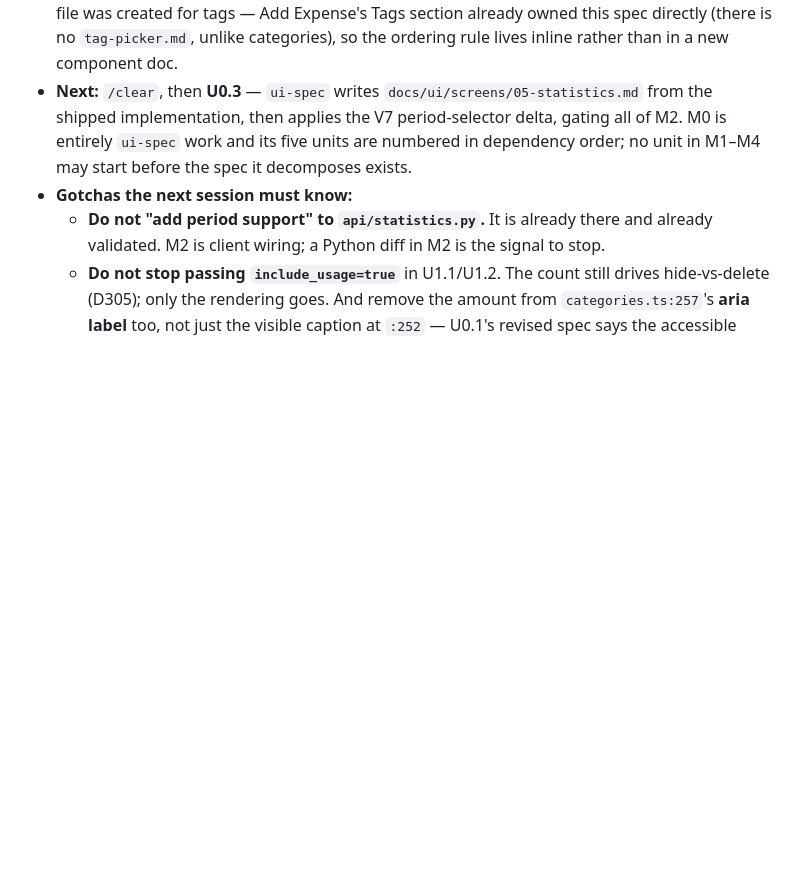
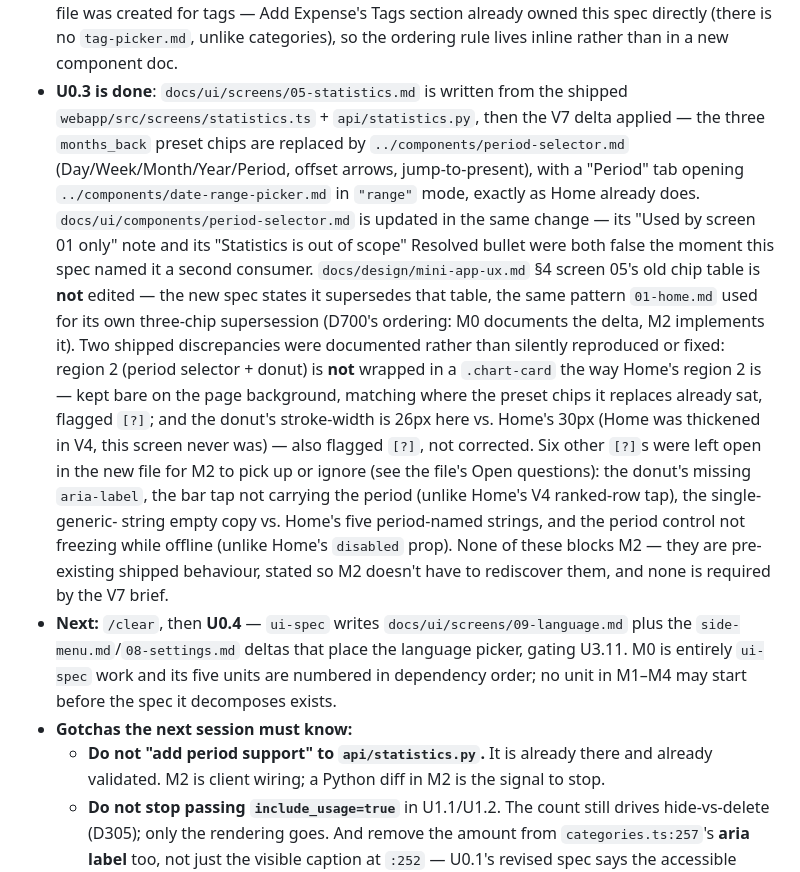
Before and after one commit to Edgar-84/CashFlow, a Markdown page: docs/plans/mini-app-v7.md, the part around one of its changes. Rendered like a GitHub page; blank space fills up the shorter version.

Commit message:
U0.3: spec the statistics screen and its V7 period-selector delta

```diff
--- a/docs/plans/mini-app-v7.md
+++ b/docs/plans/mini-app-v7.md
@@ -575,9 +575,35 @@ touching auth or scoping goes through the reviewer subagent.
   file was created for tags — Add Expense's Tags section already owned this
   spec directly (there is no `tag-picker.md`, unlike categories), so the
   ordering rule lives inline rather than in a new component doc.
-- **Next:** `/clear`, then **U0.3** — `ui-spec` writes
-  `docs/ui/screens/05-statistics.md` from the shipped implementation, then
-  applies the V7 period-selector delta, gating all of M2. M0 is entirely
+- **U0.3 is done**: `docs/ui/screens/05-statistics.md` is written from the
+  shipped `webapp/src/screens/statistics.ts` + `api/statistics.py`, then the
+  V7 delta applied — the three `months_back` preset chips are replaced by
+  `../components/period-selector.md` (Day/Week/Month/Year/Period, offset
+  arrows, jump-to-present), with a "Period" tab opening
+  `../components/date-range-picker.md` in `"range"` mode, exactly as Home
+  already does. `docs/ui/components/period-selector.md` is updated in the
+  same change — its "Used by screen 01 only" note and its "Statistics is out
+  of scope" Resolved bullet were both false the moment this spec named it a
+  second consumer. `docs/design/mini-app-ux.md` §4 screen 05's old chip table
+  is **not** edited — the new spec states it supersedes that table, the same
+  pattern `01-home.md` used for its own three-chip supersession (D700's
+  ordering: M0 documents the delta, M2 implements it). Two shipped
+  discrepancies were documented rather than silently reproduced or fixed:
+  region 2 (period selector + donut) is **not** wrapped in a `.chart-card`
+  the way Home's region 2 is — kept bare on the page background, matching
+  where the preset chips it replaces already sat, flagged `[?]`; and the
+  donut's stroke-width is 26px here vs. Home's 30px (Home was thickened in
+  V4, this screen never was) — also flagged `[?]`, not corrected. Six other
+  `[?]`s were left open in the new file for M2 to pick up or ignore (see the
+  file's Open questions): the donut's missing `aria-label`, the bar tap not
+  carrying the period (unlike Home's V4 ranked-row tap), the single-generic-
+  string empty copy vs. Home's five period-named strings, and the period
+  control not freezing while offline (unlike Home's `disabled` prop). None of
+  these blocks M2 — they are pre-existing shipped behaviour, stated so M2
+  doesn't have to rediscover them, and none is required by the V7 brief.
+- **Next:** `/clear`, then **U0.4** — `ui-spec` writes
+  `docs/ui/screens/09-language.md` plus the `side-menu.md`/`08-settings.md`
+  deltas that place the language picker, gating U3.11. M0 is entirely
   `ui-spec` work and its five units are numbered in dependency order; no unit
   in M1–M4 may start before the spec it decomposes exists.
 - **Gotchas the next session must know:**
```
Also changed, not shown: other parts of docs/plans/mini-app-v7.md (+1 -1 lines), 2 other files.
